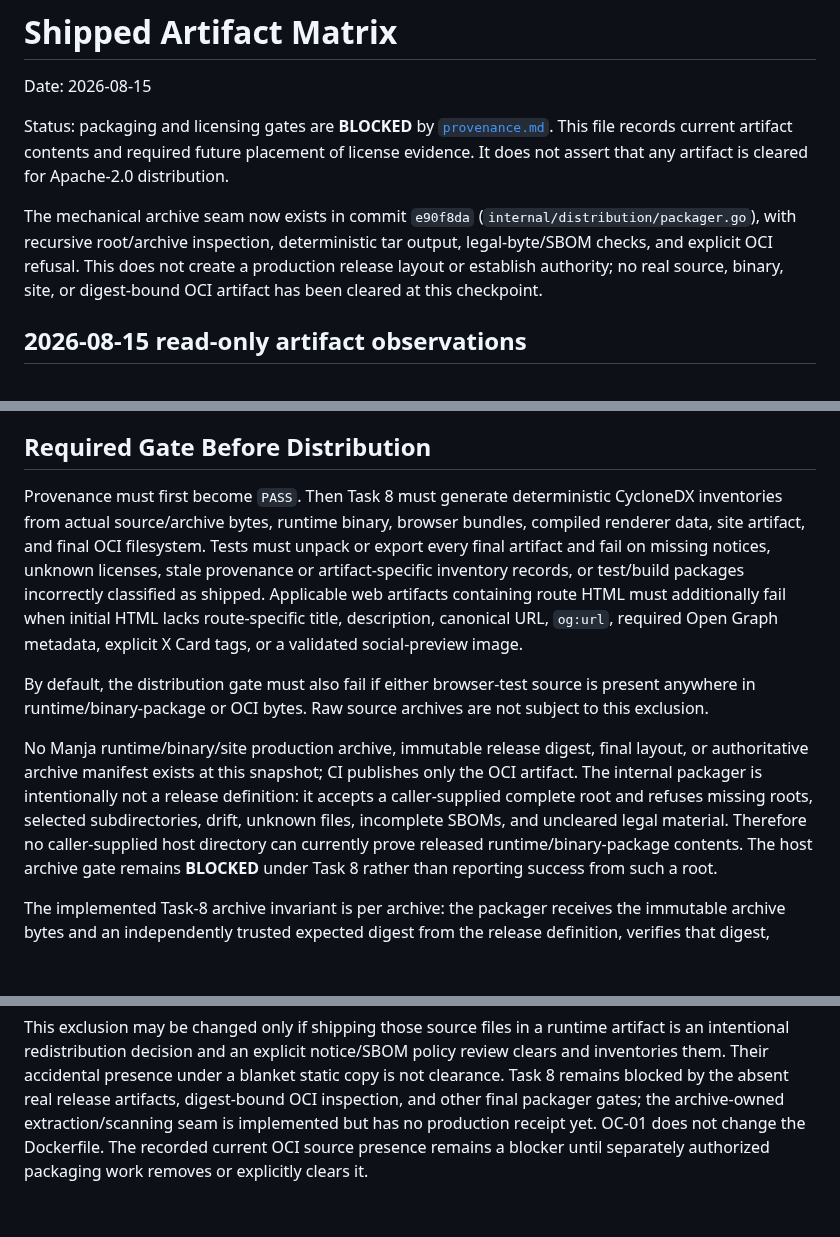
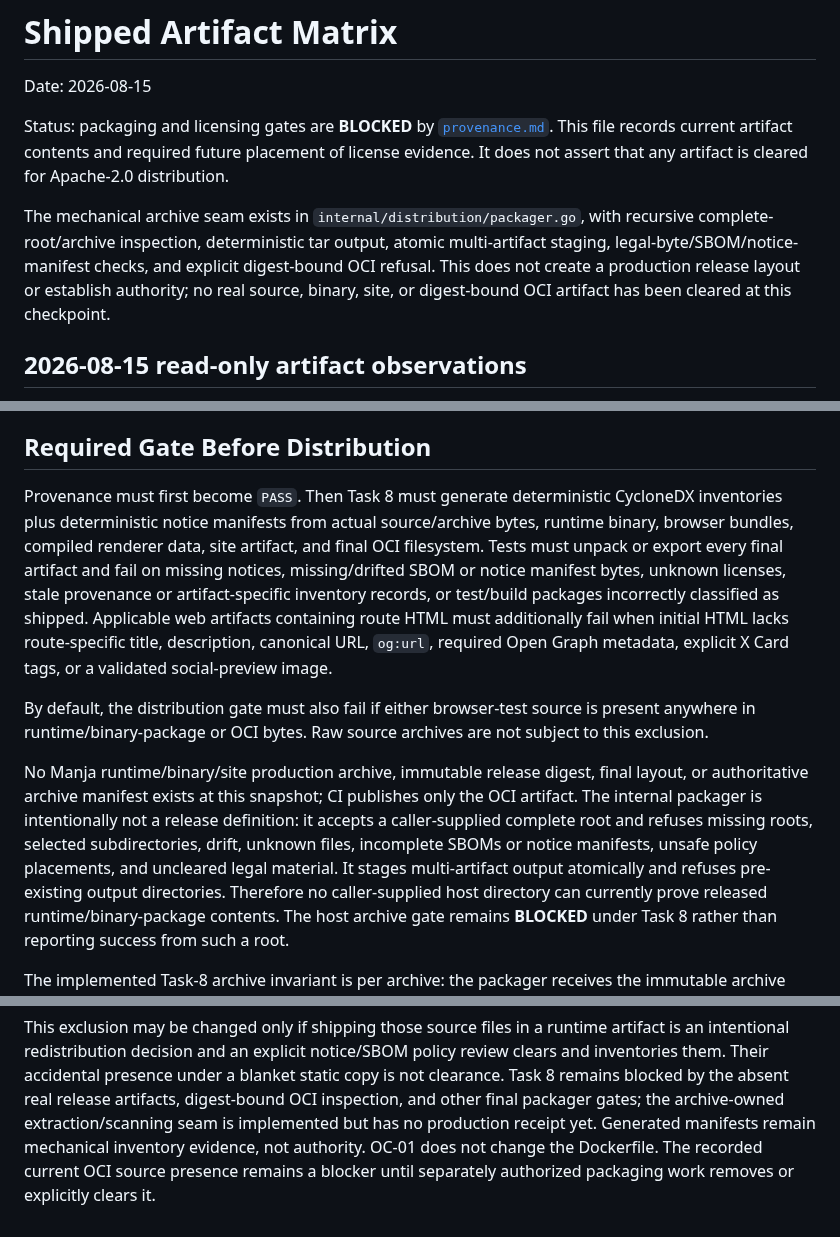
Before and after one commit to araihu/manja, a Markdown page: docs/legal/shipped-artifacts.md, 3 parts joined by grey strips. GitHub-like rendering; blank space fills up the shorter version.

```diff
--- a/docs/legal/shipped-artifacts.md
+++ b/docs/legal/shipped-artifacts.md
@@ -7,12 +7,12 @@ Status: packaging and licensing gates are **BLOCKED** by
 and required future placement of license evidence. It does not assert that any
 artifact is cleared for Apache-2.0 distribution.
 
-The mechanical archive seam now exists in commit `e90f8da`
-(`internal/distribution/packager.go`), with recursive root/archive inspection,
-deterministic tar output, legal-byte/SBOM checks, and explicit OCI refusal.
-This does not create a production release layout or establish authority; no
-real source, binary, site, or digest-bound OCI artifact has been cleared at
-this checkpoint.
+The mechanical archive seam exists in `internal/distribution/packager.go`, with
+recursive complete-root/archive inspection, deterministic tar output, atomic
+multi-artifact staging, legal-byte/SBOM/notice-manifest checks, and explicit
+digest-bound OCI refusal. This does not create a production release layout or
+establish authority; no real source, binary, site, or digest-bound OCI artifact
+has been cleared at this checkpoint.
 
 ## 2026-08-15 read-only artifact observations
 
@@ -155,11 +155,13 @@ OC-01.
 ## Required Gate Before Distribution
 
 Provenance must first become `PASS`. Then Task 8 must generate deterministic
-CycloneDX inventories from actual source/archive bytes, runtime binary, browser
-bundles, compiled renderer data, site artifact, and final OCI filesystem.
-Tests must unpack or export every final artifact and fail on missing notices,
-unknown licenses, stale provenance or artifact-specific inventory records, or
-test/build packages incorrectly classified as shipped. Applicable web
+CycloneDX inventories plus deterministic notice manifests from actual
+source/archive bytes, runtime binary, browser bundles, compiled renderer data,
+site artifact, and final OCI filesystem. Tests must unpack or export every
+final artifact and fail on missing notices, missing/drifted SBOM or notice
+manifest bytes, unknown licenses, stale provenance or artifact-specific
+inventory records, or test/build packages incorrectly classified as shipped.
+Applicable web
 artifacts containing route HTML must additionally fail when initial HTML lacks
 route-specific title, description, canonical URL, `og:url`, required Open Graph
 metadata, explicit X Card tags, or a validated social-preview image.
@@ -172,8 +174,10 @@ No Manja runtime/binary/site production archive, immutable release digest,
 final layout, or authoritative archive manifest exists at this snapshot; CI
 publishes only the OCI artifact. The internal packager is intentionally not a
 release definition: it accepts a caller-supplied complete root and refuses
-missing roots, selected subdirectories, drift, unknown files, incomplete SBOMs,
-and uncleared legal material. Therefore no caller-supplied host directory can
+missing roots, selected subdirectories, drift, unknown files, incomplete SBOMs
+or notice manifests, unsafe policy placements, and uncleared legal material.
+It stages multi-artifact output atomically and refuses pre-existing output
+directories. Therefore no caller-supplied host directory can
 currently prove released runtime/binary-package contents. The host archive gate
 remains **BLOCKED** under Task 8 rather than reporting success from such a root.
 
@@ -234,6 +238,7 @@ policy review clears and inventories them. Their accidental presence under a
 blanket static copy is not clearance. Task 8 remains blocked by the absent real
 release artifacts, digest-bound OCI inspection, and other final packager gates;
 the archive-owned extraction/scanning seam is implemented but has no production
-receipt yet. OC-01 does not change the Dockerfile. The recorded current OCI
+receipt yet. Generated manifests remain mechanical inventory evidence, not
+authority. OC-01 does not change the Dockerfile. The recorded current OCI
 source presence remains a blocker until separately authorized packaging work
 removes or explicitly clears it.
```
Also changed, not shown: other parts of docs/legal/shipped-artifacts.md (+4 -4 lines), docs/legal/distribution-gate.md (+41 -15 lines).
